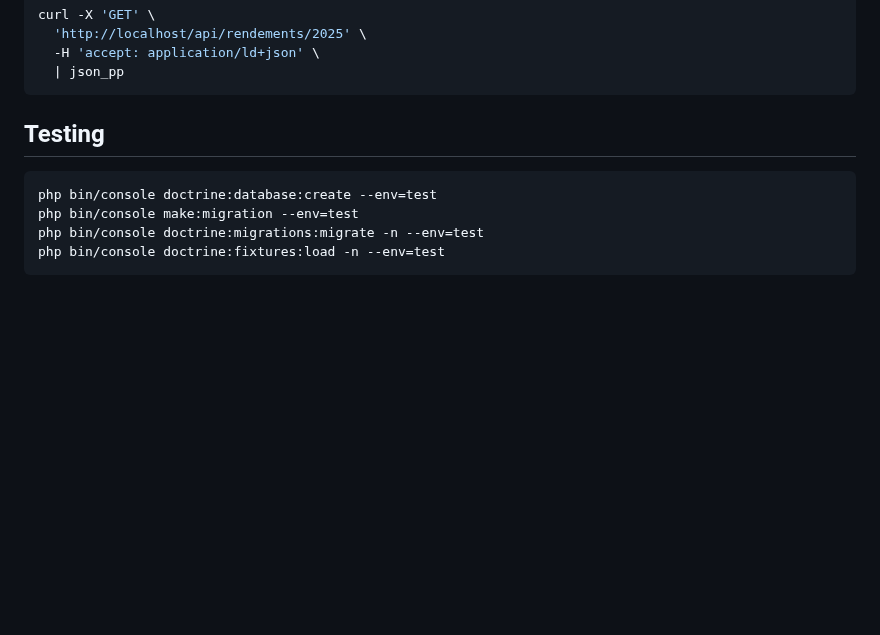
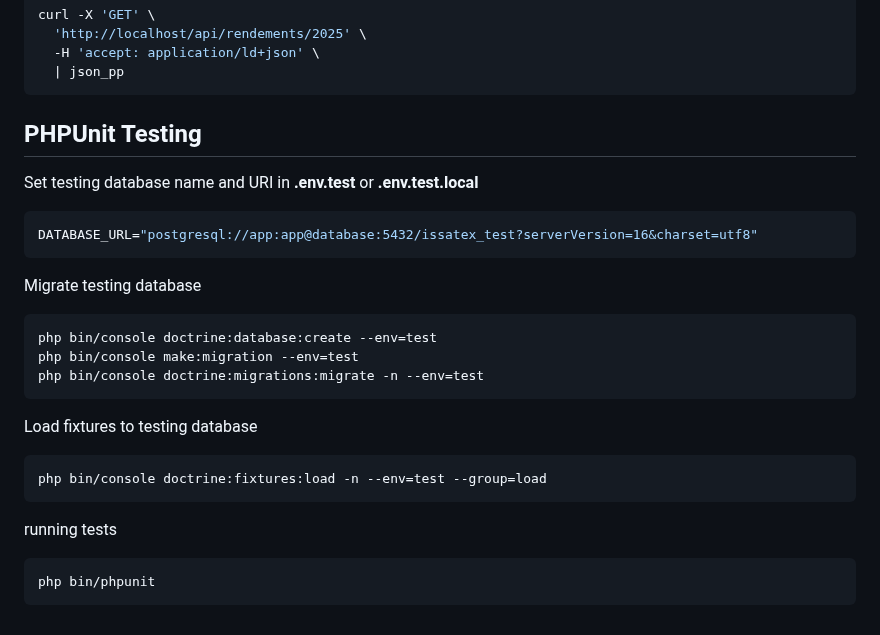
Before and after one commit to MarwenTlili/issatex, a Markdown page: api/HELP.md, the part around one of its changes. Rendered like a GitHub page; blank space fills up the shorter version.

Commit message:
doc: update testing doc

````diff
--- a/api/HELP.md
+++ b/api/HELP.md
@@ -143,11 +143,30 @@ curl -X 'GET' \
   | json_pp
 ```
 
-## Testing
+## PHPUnit Testing
+
+Set testing database name and URI in **.env.test** or **.env.test.local**
+
+```bash
+DATABASE_URL="postgresql://app:app@database:5432/issatex_test?serverVersion=16&charset=utf8"
+```
+
+Migrate testing database
 
 ```bash
 php bin/console doctrine:database:create --env=test
 php bin/console make:migration --env=test
 php bin/console doctrine:migrations:migrate -n --env=test
-php bin/console doctrine:fixtures:load -n --env=test
 ```
+
+Load fixtures to testing database
+
+```bash
+php bin/console doctrine:fixtures:load -n --env=test --group=load
+```
+
+running tests
+
+```bash
+php bin/phpunit
+```
````
Also changed, not shown: other parts of api/HELP.md (+1 -1 lines).
